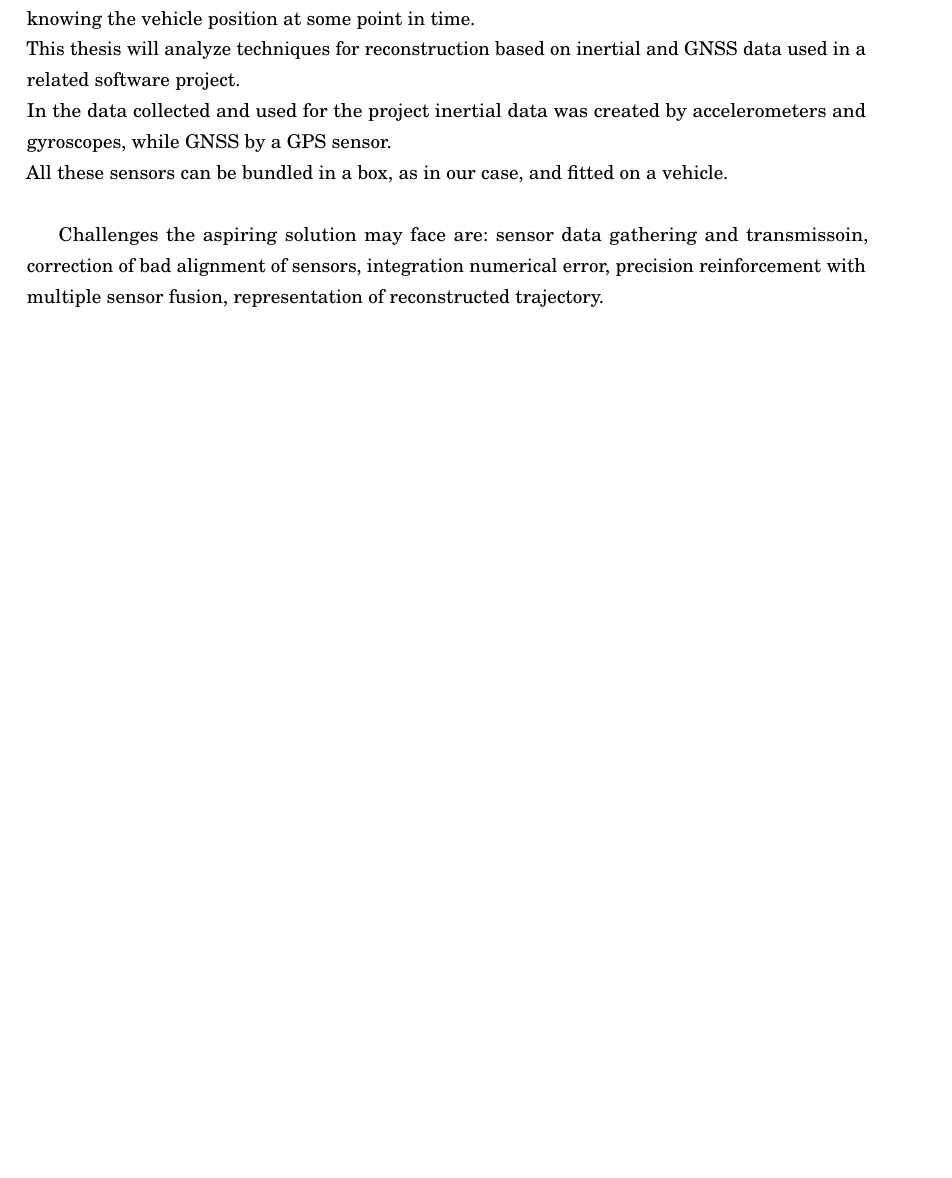
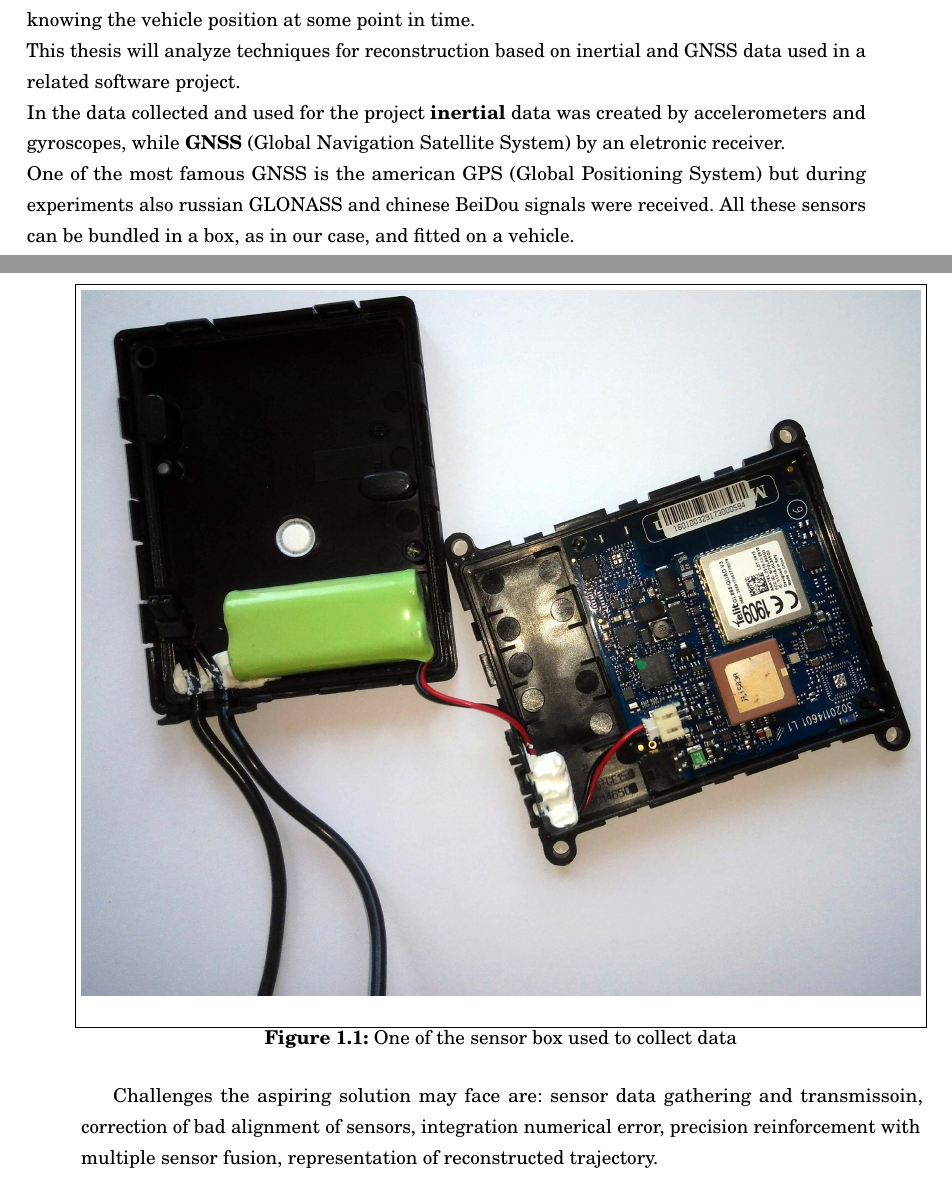
Before and after one commit to federicoB/bachelor_thesis, a LaTeX thesis (federico_bertani_tesi.tex, which reads chapters/chapter01/chap01.tex): part of page 15 of 47 before the commit and two parts of pages 15 and 16 of 47 after it, the two joined at a grey line, cut so that both start at the same text, the shorter picture padded with empty space. Compiled offline with pdfLaTeX.

Commit message:
Improved code listings formatting, added box image and corrected GNSS-GPS

```diff
--- a/chapters/chapter01/chap01.tex
+++ b/chapters/chapter01/chap01.tex
@@ -2,12 +2,15 @@
 \chapter{Introduction}
 \label{chap:intro}
 
-Vehicle dynamics reconstruction is a topic with much interest especially in insurance makers. A car crash can be recreated visually after the event happened. But there are other topics with interest in vehicle dynamics reconstruction, like self-driving vehicles or everything interested in knowing the vehicle position at some point in time. \\
+\textbf{Vehicle dynamics reconstruction} is a topic with much interest especially in insurance makers. A car crash can be recreated visually after the event happened. But there are other topics with interest in vehicle dynamics reconstruction, like self-driving vehicles or everything interested in knowing the vehicle position at some point in time. \\
 This thesis will analyze techniques for reconstruction based on inertial and GNSS data used in a related software project. \\
-In the data collected and used for the project inertial data was created by accelerometers and gyroscopes, while GNSS by a GPS sensor. \\
+In the data collected and used for the project \textbf{inertial} data was created by accelerometers and gyroscopes, while \textbf{GNSS} (Global Navigation Satellite System) by an eletronic receiver. \\ One of the most famous GNSS is the american GPS (Global Positioning System) but during experiments also russian GLONASS and chinese BeiDou signals were received.
 All these sensors can be bundled in a box, as in our case, and fitted on a vehicle. \\
 
-% insert photo of a sensor box
+\begin{figure}[H]
+\includegraphics[width=\textwidth]{box.jpg}
+\caption{One of the sensor box used to collect data}
+\end{figure}
 
 Challenges the aspiring solution may face are: sensor data gathering and transmissoin, correction of bad alignment of sensors, integration numerical error, precision reinforcement with multiple sensor fusion, representation of reconstructed trajectory.
 
```
Also changed, not shown: chapters/chapter05-input_data_cleaning/chap05.tex (+1 -1 lines), federico_bertani_tesi.tex (+12 -0 lines), chapters/chapter01/box.jpg (added).
